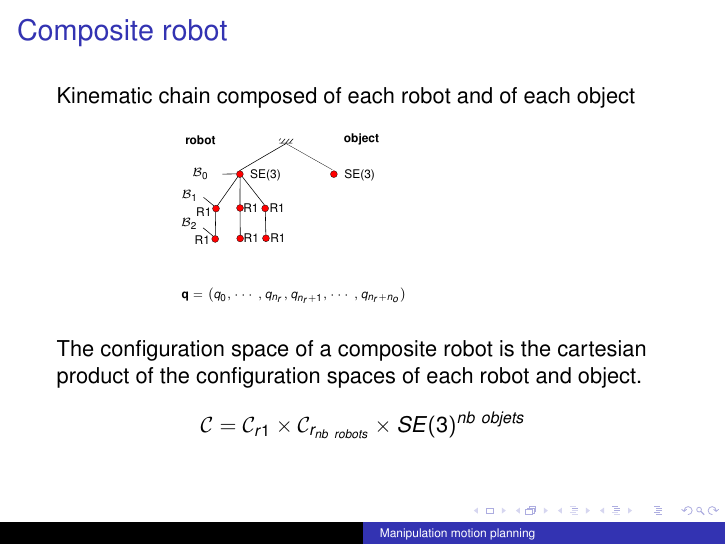
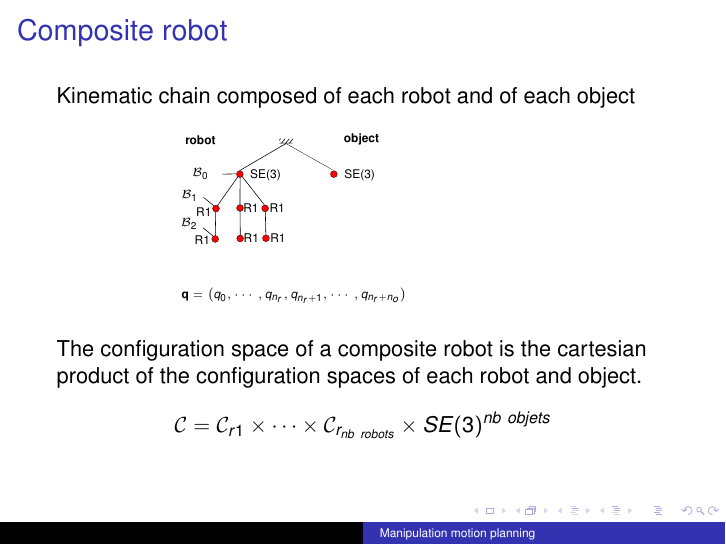
Before and after one commit to thanhndv212/hpp-practicals, LaTeX slides (slides/class-2.tex, which reads slides/manipulation.tex): page 6 of 54. Compiled offline with pdfLaTeX.

Commit message:
[slides] Fix typo.

```diff
--- a/slides/manipulation.tex
+++ b/slides/manipulation.tex
@@ -52,7 +52,7 @@ Kinematic chain composed of each robot and of each object
 \vskip .5cm
 The configuration space of a composite robot is the cartesian product of the configuration spaces of each robot and object.
 $$
-\CS = \CS_{r1}\times\CS_{r_{nb\ robots}}\times SE(3)^{nb\ objets}
+\CS = \CS_{r1}\times\cdots\times\CS_{r_{nb\ robots}}\times SE(3)^{nb\ objets}
 $$
 \end {frame}
 
```
